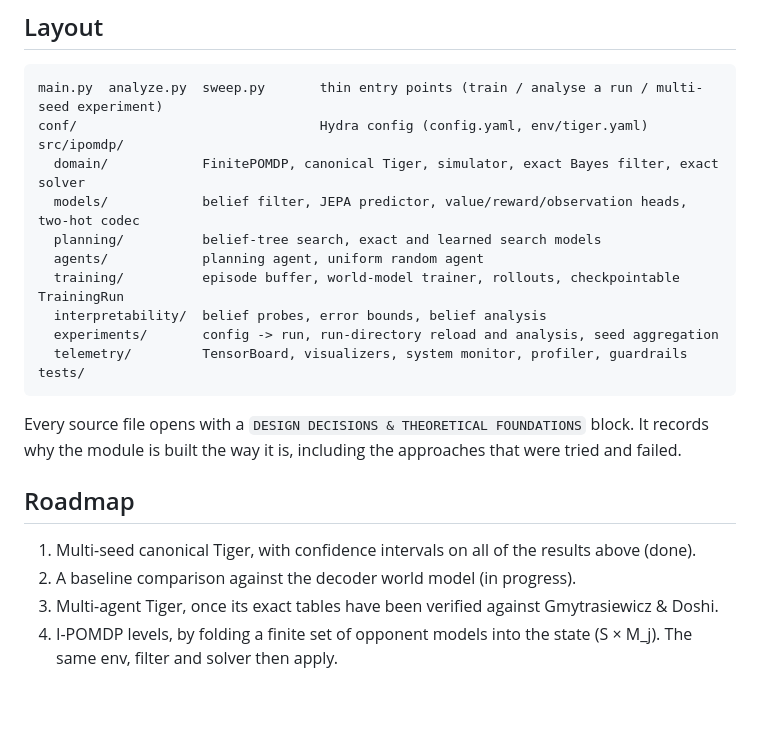
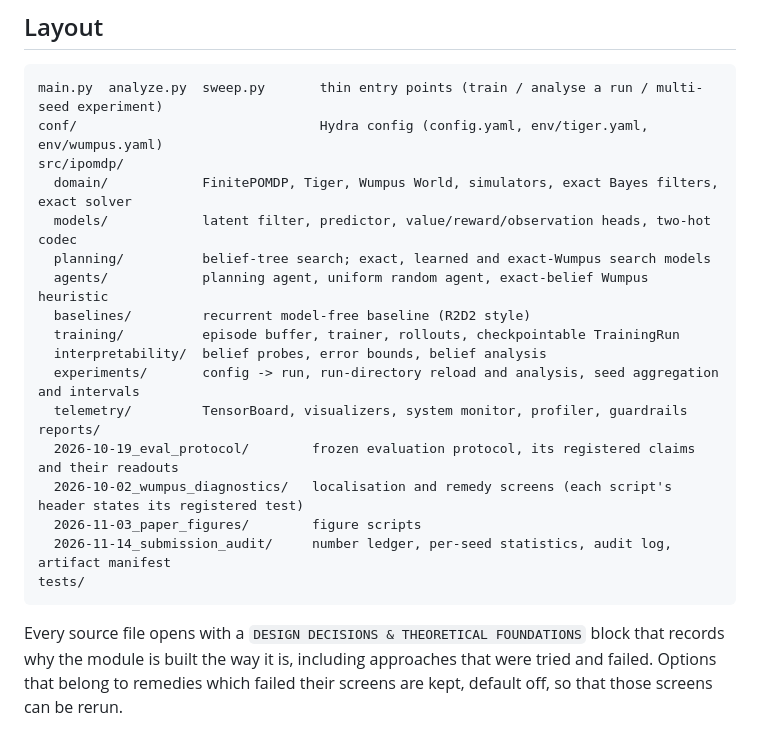
Before and after one commit to huytruong1810/jepa-ipomdp, a Markdown page: README.md, the part around one of its changes. GitHub-like rendering; blank space fills up the shorter version.

````diff
--- a/README.md
+++ b/README.md
@@ -108,24 +97,23 @@ With the default config one training run takes about 40 minutes on an RTX 5080.
 
 ```
 main.py  analyze.py  sweep.py       thin entry points (train / analyse a run / multi-seed experiment)
-conf/                               Hydra config (config.yaml, env/tiger.yaml)
+conf/                               Hydra config (config.yaml, env/tiger.yaml, env/wumpus.yaml)
 src/ipomdp/
-  domain/            FinitePOMDP, canonical Tiger, simulator, exact Bayes filter, exact solver
-  models/            belief filter, JEPA predictor, value/reward/observation heads, two-hot codec
-  planning/          belief-tree search, exact and learned search models
-  agents/            planning agent, uniform random agent
-  training/          episode buffer, world-model trainer, rollouts, checkpointable TrainingRun
+  domain/            FinitePOMDP, Tiger, Wumpus World, simulators, exact Bayes filters, exact solver
+  models/            latent filter, predictor, value/reward/observation heads, two-hot codec
+  planning/          belief-tree search; exact, learned and exact-Wumpus search models
+  agents/            planning agent, uniform random agent, exact-belief Wumpus heuristic
+  baselines/         recurrent model-free baseline (R2D2 style)
+  training/          episode buffer, trainer, rollouts, checkpointable TrainingRun
   interpretability/  belief probes, error bounds, belief analysis
-  experiments/       config -> run, run-directory reload and analysis, seed aggregation
+  experiments/       config -> run, run-directory reload and analysis, seed aggregation and intervals
   telemetry/         TensorBoard, visualizers, system monitor, profiler, guardrails
+reports/
+  2026-10-19_eval_protocol/        frozen evaluation protocol, its registered claims and their readouts
+  2026-10-02_wumpus_diagnostics/   localisation and remedy screens (each script's header states its registered test)
+  2026-11-03_paper_figures/        figure scripts
+  2026-11-14_submission_audit/     number ledger, per-seed statistics, audit log, artifact manifest
 tests/
 ```
 
-Every source file opens with a `DESIGN DECISIONS & THEORETICAL FOUNDATIONS` block. It records why the module is built the way it is, including the approaches that were tried and failed.
-
-## Roadmap
-
-1. Multi-seed canonical Tiger, with confidence intervals on all of the results above (done).
-2. A baseline comparison against the decoder world model (in progress).
-3. Multi-agent Tiger, once its exact tables have been verified against Gmytrasiewicz & Doshi.
-4. I-POMDP levels, by folding a finite set of opponent models into the state (S × M_j). The same env, filter and solver then apply.
+Every source file opens with a `DESIGN DECISIONS & THEORETICAL FOUNDATIONS` block that records why the module is built the way it is, including approaches that were tried and failed. Options that belong to remedies which failed their screens are kept, default off, so that those screens can be rerun.
````
Also changed, not shown: other parts of README.md (+52 -63 lines), reports/2026-11-14_submission_audit/AUDIT_LOG.md (+1 -1 lines).
